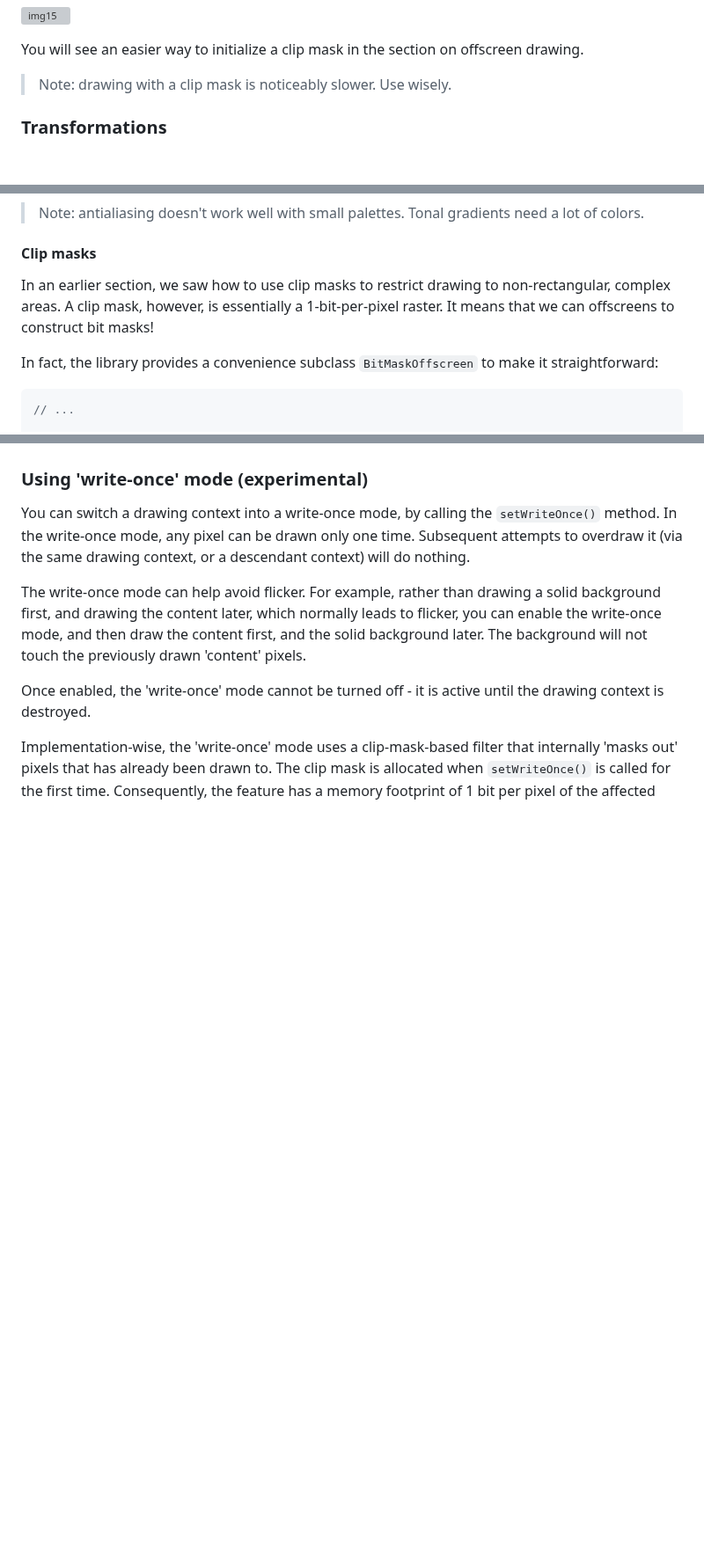
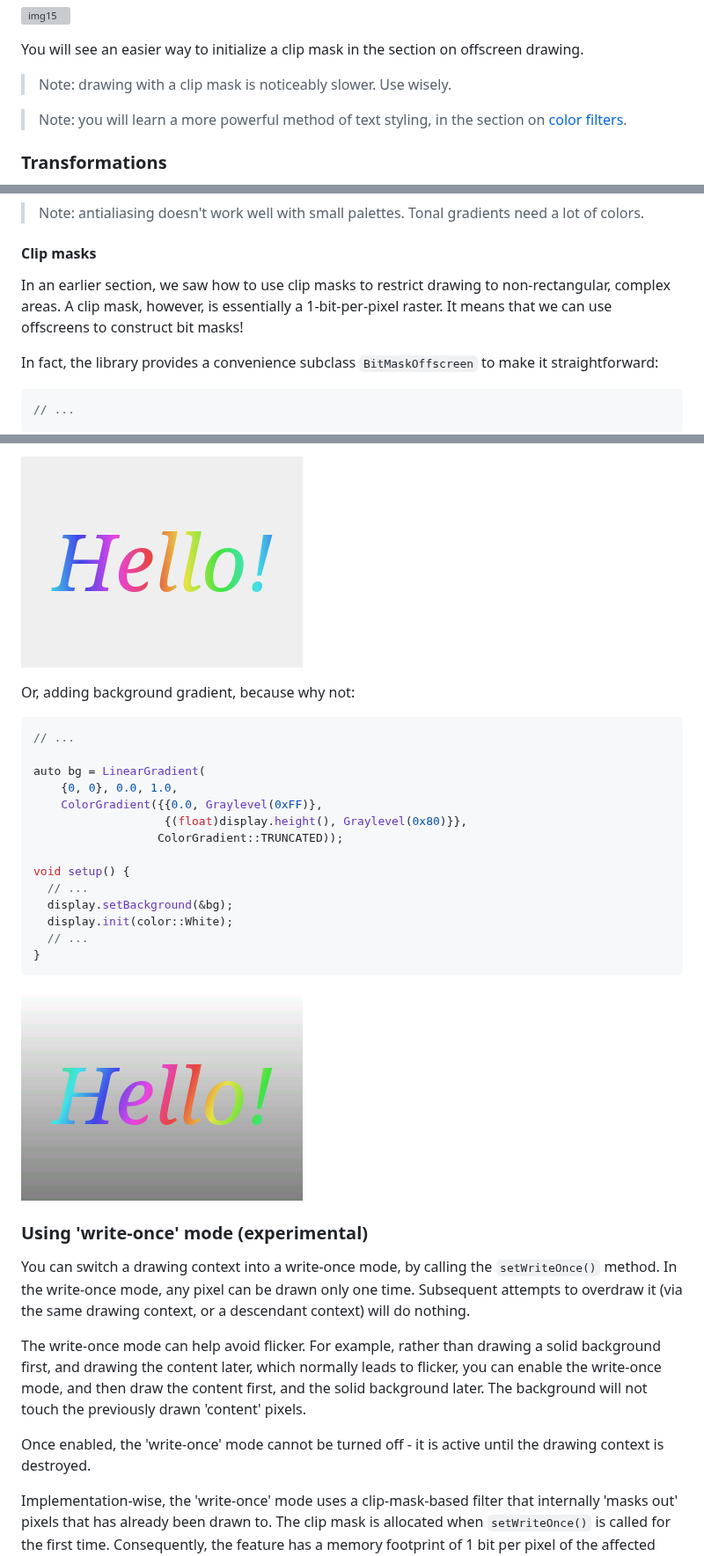
Before and after one commit to dejwk/roo_display, a Markdown page: doc/programming_guide.md, 3 parts joined by grey strips. Shown at 88% size. Rendered like a GitHub page; pictures changed too: doc/images/img64.png (added), doc/images/img65.png (added); blank space fills up the shorter version; grey boxes are pictures that could not be loaded.

````diff
--- a/doc/programming_guide.md
+++ b/doc/programming_guide.md
@@ -702,6 +702,9 @@ void loop() {
 You will see an easier way to initialize a clip mask in the section on offscreen drawing.
 
 > Note: drawing with a clip mask is noticeably slower. Use wisely.
+
+> Note: you will learn a more powerful method of text styling, in the section on
+> [color filters](#color-filters).
 
 ### Transformations
 
@@ -2078,7 +2081,7 @@ The colors are added to the palette in the order you use them. When you try to d
 
 #### Clip masks
 
-In an earlier section, we saw how to use clip masks to restrict drawing to non-rectangular, complex areas. A clip mask, however, is essentially a 1-bit-per-pixel raster. It means that we can offscreens to construct bit masks!
+In an earlier section, we saw how to use clip masks to restrict drawing to non-rectangular, complex areas. A clip mask, however, is essentially a 1-bit-per-pixel raster. It means that we can use offscreens to construct bit masks!
 
 In fact, the library provides a convenience subclass `BitMaskOffscreen` to make it straightforward:
 
@@ -3263,3 +3347,25 @@ From this definition, you can see how to specialize `BlendingFilter` to use any
+![img64](images/img64.png)
+
+Or, adding background gradient, because why not:
+
+```cpp
+// ...
+
+auto bg = LinearGradient(
+    {0, 0}, 0.0, 1.0,
+    ColorGradient({{0.0, Graylevel(0xFF)},
+                   {(float)display.height(), Graylevel(0x80)}},
+                  ColorGradient::TRUNCATED));
+
+void setup() {
+  // ...
+  display.setBackground(&bg);
+  display.init(color::White);
+  // ...
+}
+```
+
+![img65](images/img65.png)
 
 ### Using 'write-once' mode (experimental)
 
````
Also changed, not shown: other parts of doc/programming_guide.md (+81 -0 lines), README.md (+1 -0 lines), 1 other file.
